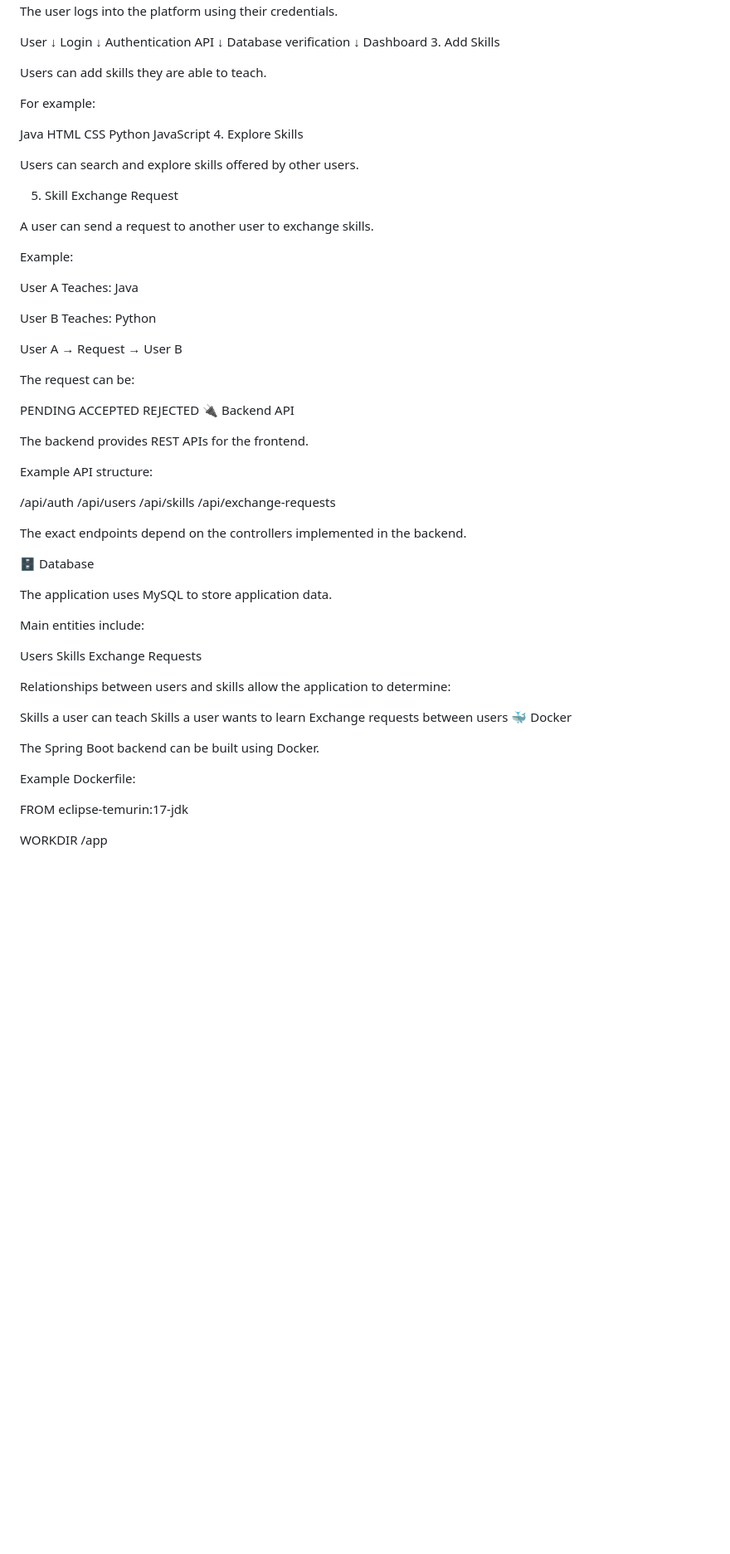
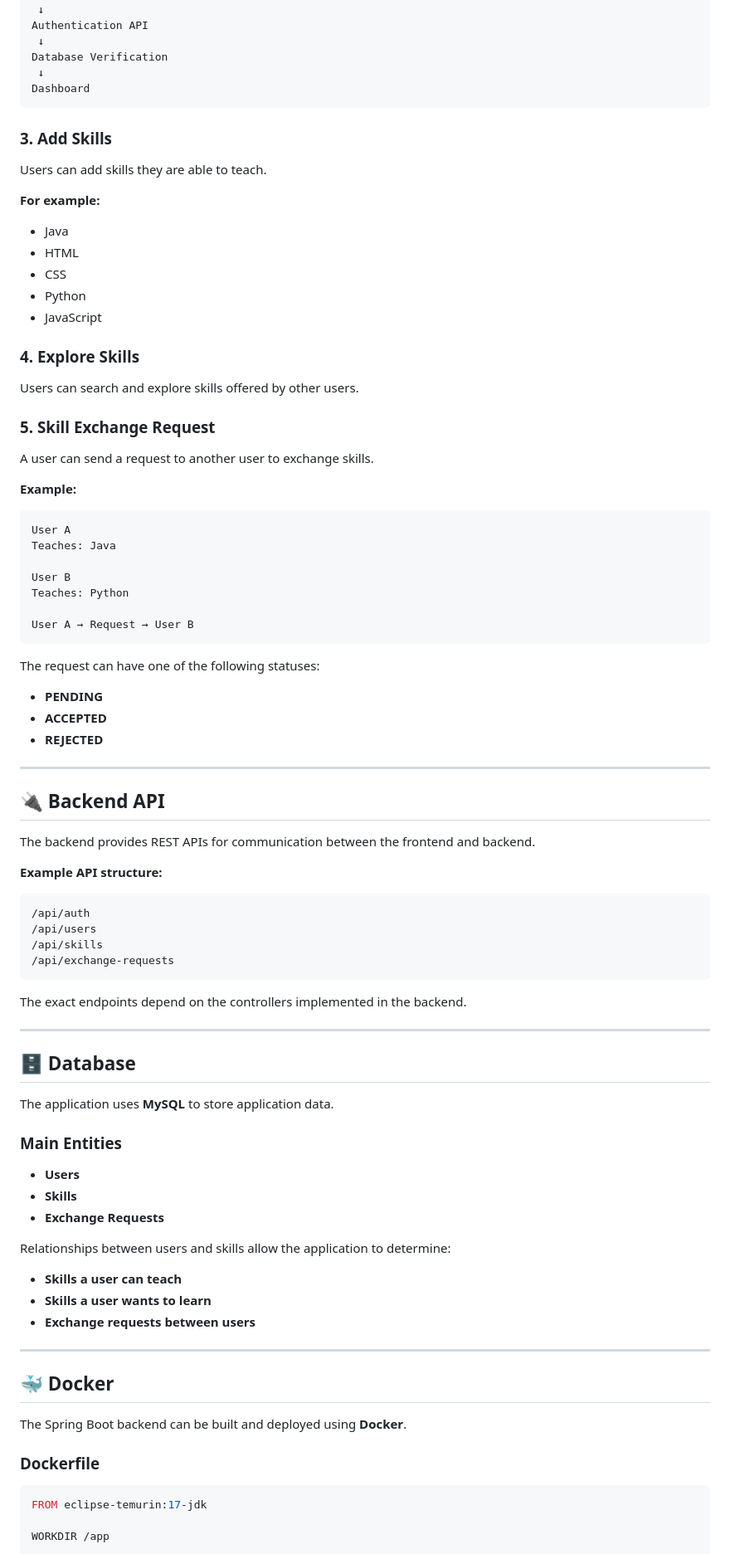
Before and after one commit to archita5793g/Skill-Swap-Hub, a Markdown page: README.md, the part around one of its changes. Shown at 83% size. Drawn GitHub-style; blank space fills up the shorter version.

````diff
--- a/README.md
+++ b/README.md
@@ -59,30 +83,34 @@ Login
  ↓
 Authentication API
  ↓
-Database verification
+Database Verification
  ↓
 Dashboard
-3. Add Skills
+```
+
+### **3. Add Skills**
 
 Users can add skills they are able to teach.
 
-For example:
+**For example:**
 
-Java
-HTML
-CSS
-Python
-JavaScript
-4. Explore Skills
+* Java
+* HTML
+* CSS
+* Python
+* JavaScript
+
+### **4. Explore Skills**
 
 Users can search and explore skills offered by other users.
 
-5. Skill Exchange Request
+### **5. Skill Exchange Request**
 
 A user can send a request to another user to exchange skills.
 
-Example:
+**Example:**
 
+```text
 User A
 Teaches: Java
 
@@ -90,46 +118,58 @@ User B
 Teaches: Python
 
 User A → Request → User B
+```
 
-The request can be:
+The request can have one of the following statuses:
 
-PENDING
-ACCEPTED
-REJECTED
-🔌 Backend API
+* **PENDING**
+* **ACCEPTED**
+* **REJECTED**
 
-The backend provides REST APIs for the frontend.
+---
 
-Example API structure:
+## 🔌 **Backend API**
 
+The backend provides REST APIs for communication between the frontend and backend.
+
+**Example API structure:**
+
+```text
 /api/auth
 /api/users
 /api/skills
 /api/exchange-requests
+```
 
 The exact endpoints depend on the controllers implemented in the backend.
 
-🗄️ Database
+---
 
-The application uses MySQL to store application data.
+## 🗄️ **Database**
 
-Main entities include:
+The application uses **MySQL** to store application data.
 
-Users
-Skills
-Exchange Requests
+### **Main Entities**
+
+* **Users**
+* **Skills**
+* **Exchange Requests**
 
 Relationships between users and skills allow the application to determine:
 
-Skills a user can teach
-Skills a user wants to learn
-Exchange requests between users
-🐳 Docker
+* **Skills a user can teach**
+* **Skills a user wants to learn**
+* **Exchange requests between users**
 
-The Spring Boot backend can be built using Docker.
+---
 
-Example Dockerfile:
+## 🐳 **Docker**
 
+The Spring Boot backend can be built and deployed using **Docker**.
+
+### **Dockerfile**
+
+```dockerfile
 FROM eclipse-temurin:17-jdk
 
 WORKDIR /app
````
Also changed, not shown: other parts of README.md (+138 -79 lines).
